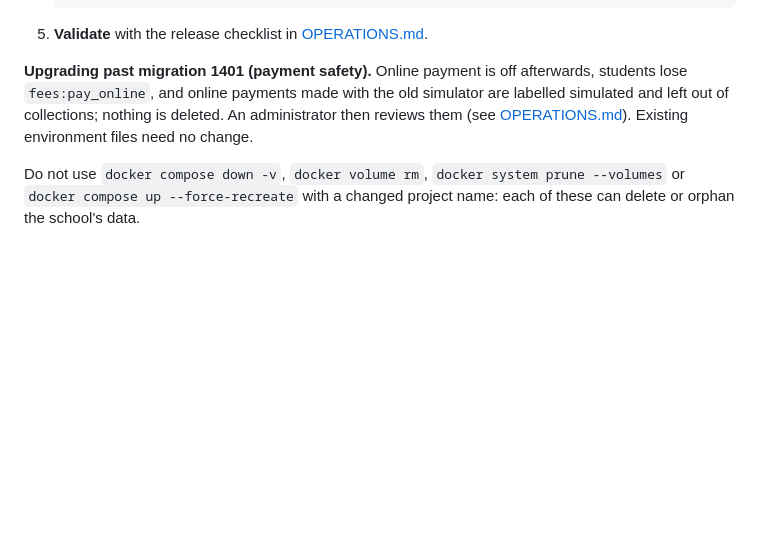
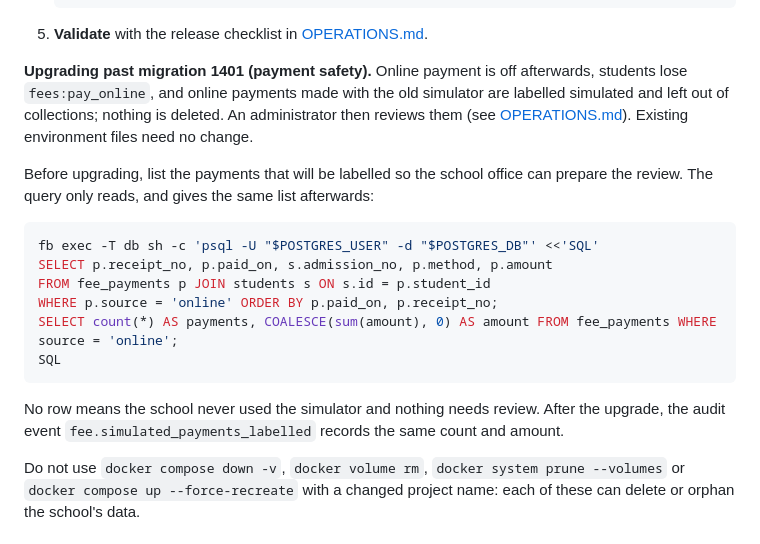
Before and after one commit to mdrayhankvr-creator/Fly_Birds, a Markdown page: docs/DEPLOYMENT.md, the part around the change. GitHub-like rendering; blank space fills up the shorter version.

Commit message:
docs: add a read-only pre-upgrade list of payments 1401 will label

````diff
--- a/docs/DEPLOYMENT.md
+++ b/docs/DEPLOYMENT.md
@@ -402,6 +402,23 @@ deleted. An administrator then reviews them (see
 [OPERATIONS.md](OPERATIONS.md#simulated-payments-recorded-before-the-payment-safety-upgrade)).
 Existing environment files need no change.
 
+Before upgrading, list the payments that will be labelled so the school
+office can prepare the review. The query only reads, and gives the same list
+afterwards:
+
+```sh
+fb exec -T db sh -c 'psql -U "$POSTGRES_USER" -d "$POSTGRES_DB"' <<'SQL'
+SELECT p.receipt_no, p.paid_on, s.admission_no, p.method, p.amount
+FROM fee_payments p JOIN students s ON s.id = p.student_id
+WHERE p.source = 'online' ORDER BY p.paid_on, p.receipt_no;
+SELECT count(*) AS payments, COALESCE(sum(amount), 0) AS amount FROM fee_payments WHERE source = 'online';
+SQL
+```
+
+No row means the school never used the simulator and nothing needs review.
+After the upgrade, the audit event `fee.simulated_payments_labelled` records
+the same count and amount.
+
 Do not use `docker compose down -v`, `docker volume rm`, `docker system prune
 --volumes` or `docker compose up --force-recreate` with a changed project
 name: each of these can delete or orphan the school's data.
````
